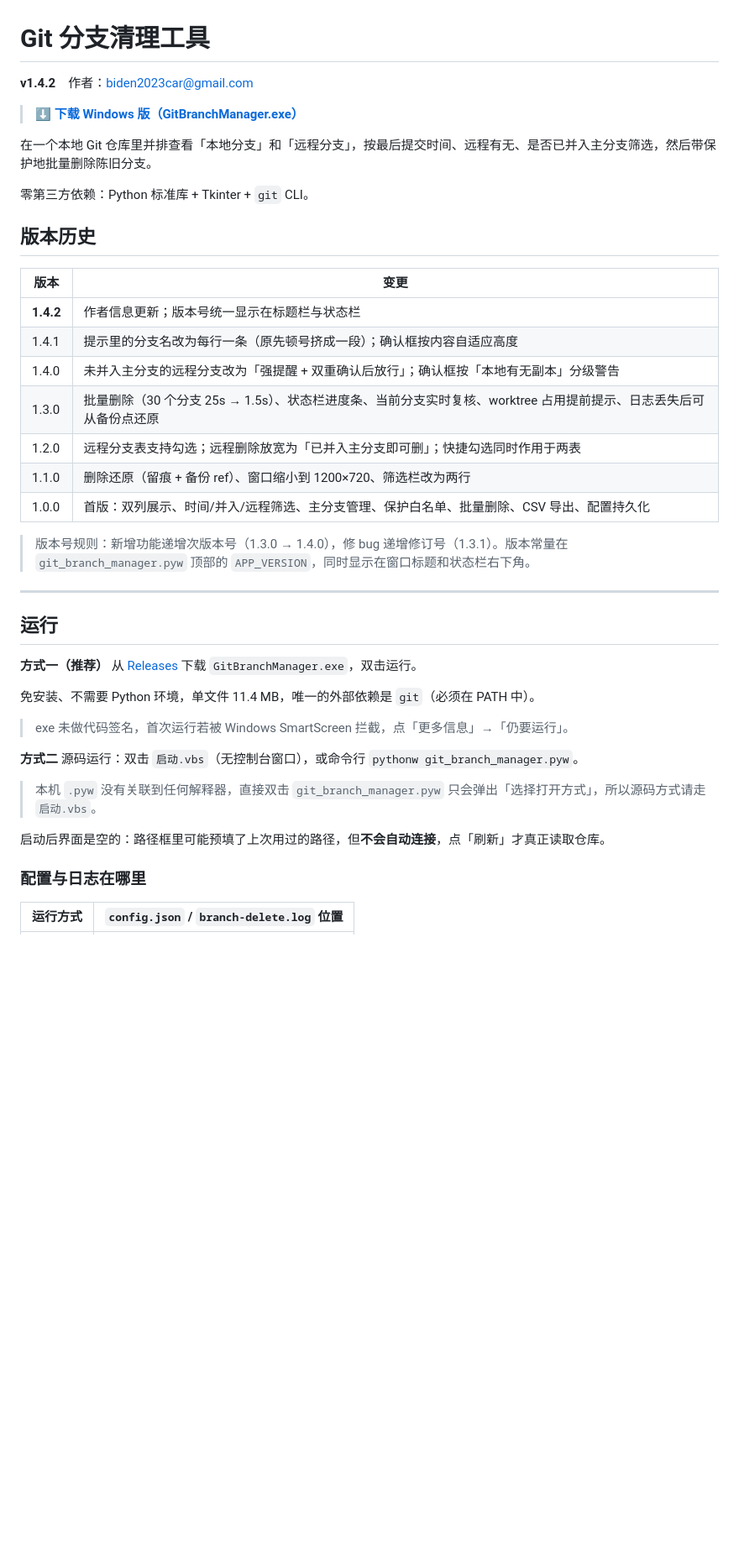
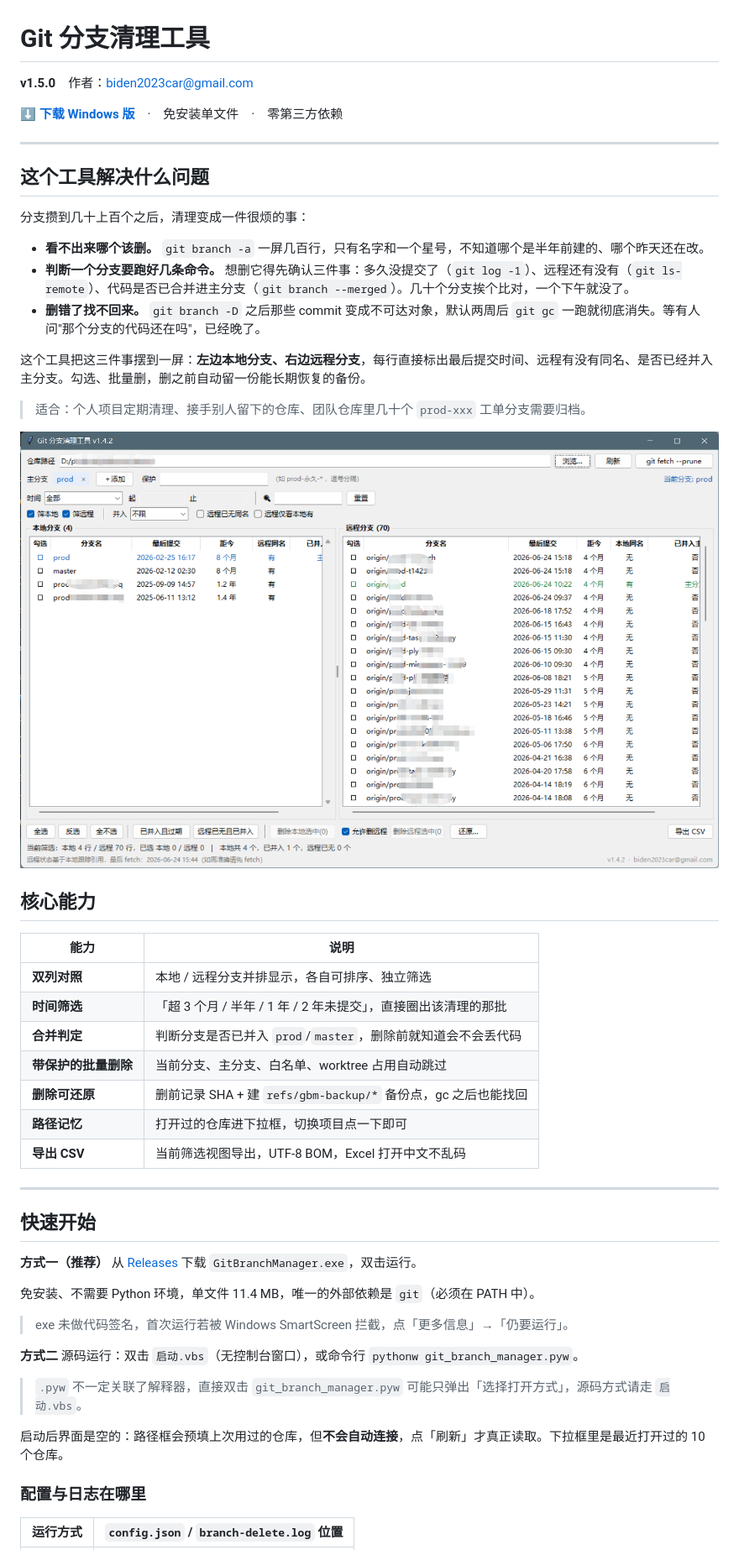
Before and after one commit to carbin1930/git-branch-manager, a Markdown page: README.md, the part around one of its changes. Shown at 84% size. Drawn GitHub-style; pictures changed too: docs/screenshot.png (added); blank space fills up the shorter version.

Commit message:
feat: 仓库路径历史下拉；README 重写并加入界面截图
- 仓库路径改为可编辑下拉框，记住最近 10 个成功打开的仓库（去重、最新在前）
- README 开头改为「这个工具解决什么问题」，补充核心能力表与界面截图
- 版本号 1.5.0

```diff
--- a/README.md
+++ b/README.md
@@ -1,30 +1,40 @@
 # Git 分支清理工具
 
-**v1.4.2**　作者：biden2023car@gmail.com
+**v1.5.0**　作者：biden2023car@gmail.com
 
-> **[⬇ 下载 Windows 版（GitBranchManager.exe）](https://github.com/carbin1930/git-branch-manager/releases/latest)**
-
-在一个本地 Git 仓库里并排查看「本地分支」和「远程分支」，按最后提交时间、远程有无、是否已并入主分支筛选，然后带保护地批量删除陈旧分支。
-
-零第三方依赖：Python 标准库 + Tkinter + `git` CLI。
-
-## 版本历史
-
-| 版本 | 变更 |
-|---|---|
-| **1.4.2** | 作者信息更新；版本号统一显示在标题栏与状态栏 |
-| 1.4.1 | 提示里的分支名改为每行一条（原先顿号挤成一段）；确认框按内容自适应高度 |
-| 1.4.0 | 未并入主分支的远程分支改为「强提醒 + 双重确认后放行」；确认框按「本地有无副本」分级警告 |
-| 1.3.0 | 批量删除（30 个分支 25s → 1.5s）、状态栏进度条、当前分支实时复核、worktree 占用提前提示、日志丢失后可从备份点还原 |
-| 1.2.0 | 远程分支表支持勾选；远程删除放宽为「已并入主分支即可删」；快捷勾选同时作用于两表 |
-| 1.1.0 | 删除还原（留痕 + 备份 ref）、窗口缩小到 1200×720、筛选栏改为两行 |
-| 1.0.0 | 首版：双列展示、时间/并入/远程筛选、主分支管理、保护白名单、批量删除、CSV 导出、配置持久化 |
-
-> 版本号规则：新增功能递增次版本号（1.3.0 → 1.4.0），修 bug 递增修订号（1.3.1）。版本常量在 `git_branch_manager.pyw` 顶部的 `APP_VERSION`，同时显示在窗口标题和状态栏右下角。
+[**⬇ 下载 Windows 版**](https://github.com/carbin1930/git-branch-manager/releases/latest)　·　免安装单文件　·　零第三方依赖
 
 ---
 
-## 运行
+## 这个工具解决什么问题
+
+分支攒到几十上百个之后，清理变成一件很烦的事：
+
+- **看不出来哪个该删。** `git branch -a` 一屏几百行，只有名字和一个星号，不知道哪个是半年前建的、哪个昨天还在改。
+- **判断一个分支要跑好几条命令。** 想删它得先确认三件事：多久没提交了（`git log -1`）、远程还有没有（`git ls-remote`）、代码是否已合并进主分支（`git branch --merged`）。几十个分支挨个比对，一个下午就没了。
+- **删错了找不回来。** `git branch -D` 之后那些 commit 变成不可达对象，默认两周后 `git gc` 一跑就彻底消失。等有人问"那个分支的代码还在吗"，已经晚了。
+
+这个工具把这三件事摆到一屏：**左边本地分支、右边远程分支**，每行直接标出最后提交时间、远程有没有同名、是否已经并入主分支。勾选、批量删，删之前自动留一份能长期恢复的备份。
+
+> 适合：个人项目定期清理、接手别人留下的仓库、团队仓库里几十个 `prod-xxx` 工单分支需要归档。
+
+![界面截图](docs/screenshot.png)
+
+## 核心能力
+
+| 能力 | 说明 |
+|---|---|
+| **双列对照** | 本地 / 远程分支并排显示，各自可排序、独立筛选 |
+| **时间筛选** | 「超 3 个月 / 半年 / 1 年 / 2 年未提交」，直接圈出该清理的那批 |
+| **合并判定** | 判断分支是否已并入 `prod`/`master`，删除前就知道会不会丢代码 |
+| **带保护的批量删除** | 当前分支、主分支、白名单、worktree 占用自动跳过 |
+| **删除可还原** | 删前记录 SHA + 建 `refs/gbm-backup/*` 备份点，gc 之后也能找回 |
+| **路径记忆** | 打开过的仓库进下拉框，切换项目点一下即可 |
+| **导出 CSV** | 当前筛选视图导出，UTF-8 BOM，Excel 打开中文不乱码 |
+
+---
+
+## 快速开始
 
 **方式一（推荐）** 从 [Releases](https://github.com/carbin1930/git-branch-manager/releases/latest) 下载 `GitBranchManager.exe`，双击运行。
 
@@ -34,9 +44,9 @@
 
 **方式二** 源码运行：双击 `启动.vbs`（无控制台窗口），或命令行 `pythonw git_branch_manager.pyw`。
 
-> 本机 `.pyw` 没有关联到任何解释器，直接双击 `git_branch_manager.pyw` 只会弹出「选择打开方式」，所以源码方式请走 `启动.vbs`。
+> `.pyw` 不一定关联了解释器，直接双击 `git_branch_manager.pyw` 可能只弹出「选择打开方式」，源码方式请走 `启动.vbs`。
 
-启动后界面是空的：路径框里可能预填了上次用过的路径，但**不会自动连接**，点「刷新」才真正读取仓库。
+启动后界面是空的：路径框会预填上次用过的仓库，但**不会自动连接**，点「刷新」才真正读取。下拉框里是最近打开过的 10 个仓库。
 
 ### 配置与日志在哪里
 
```
Also changed, not shown: other parts of README.md (+31 -21 lines), 需求文档.md (+5 -3 lines), 1 other file.
